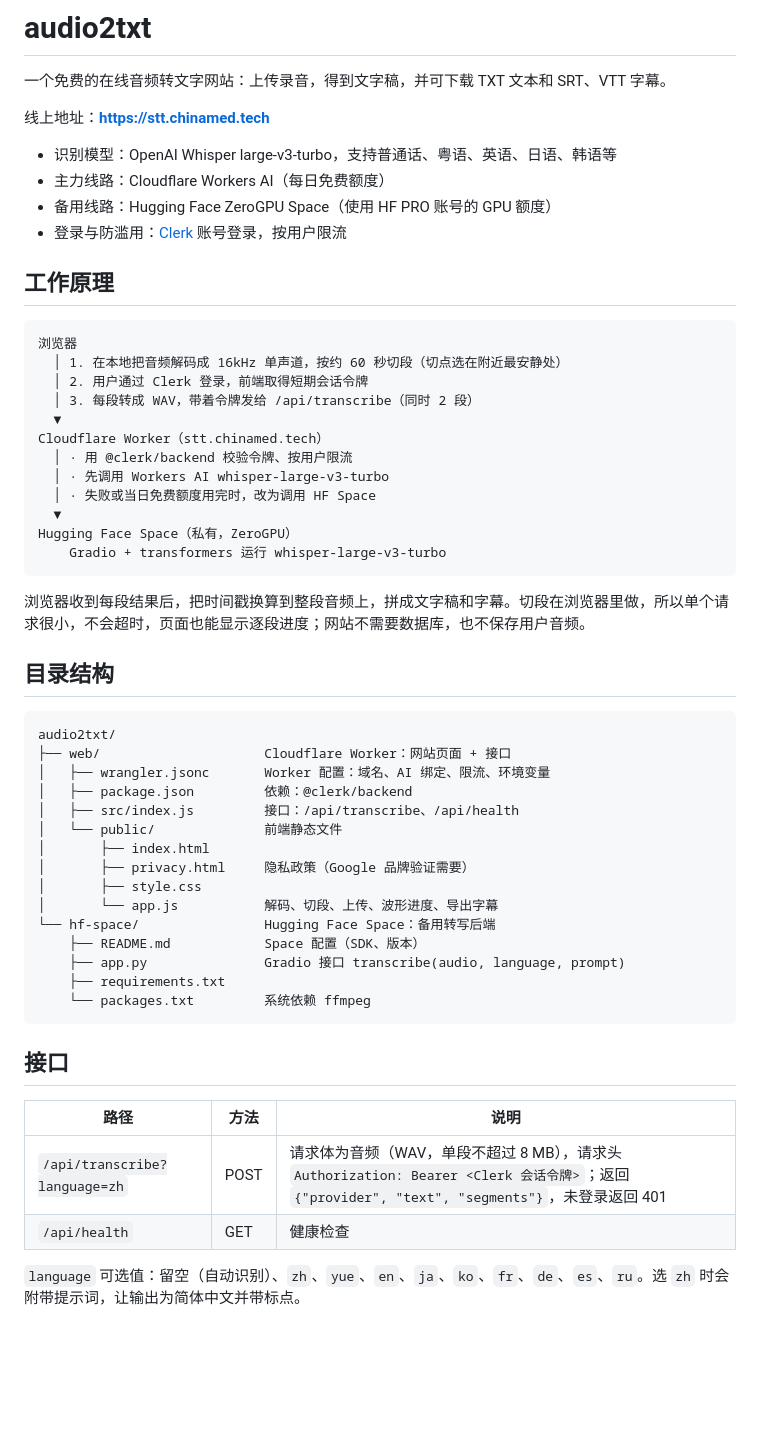
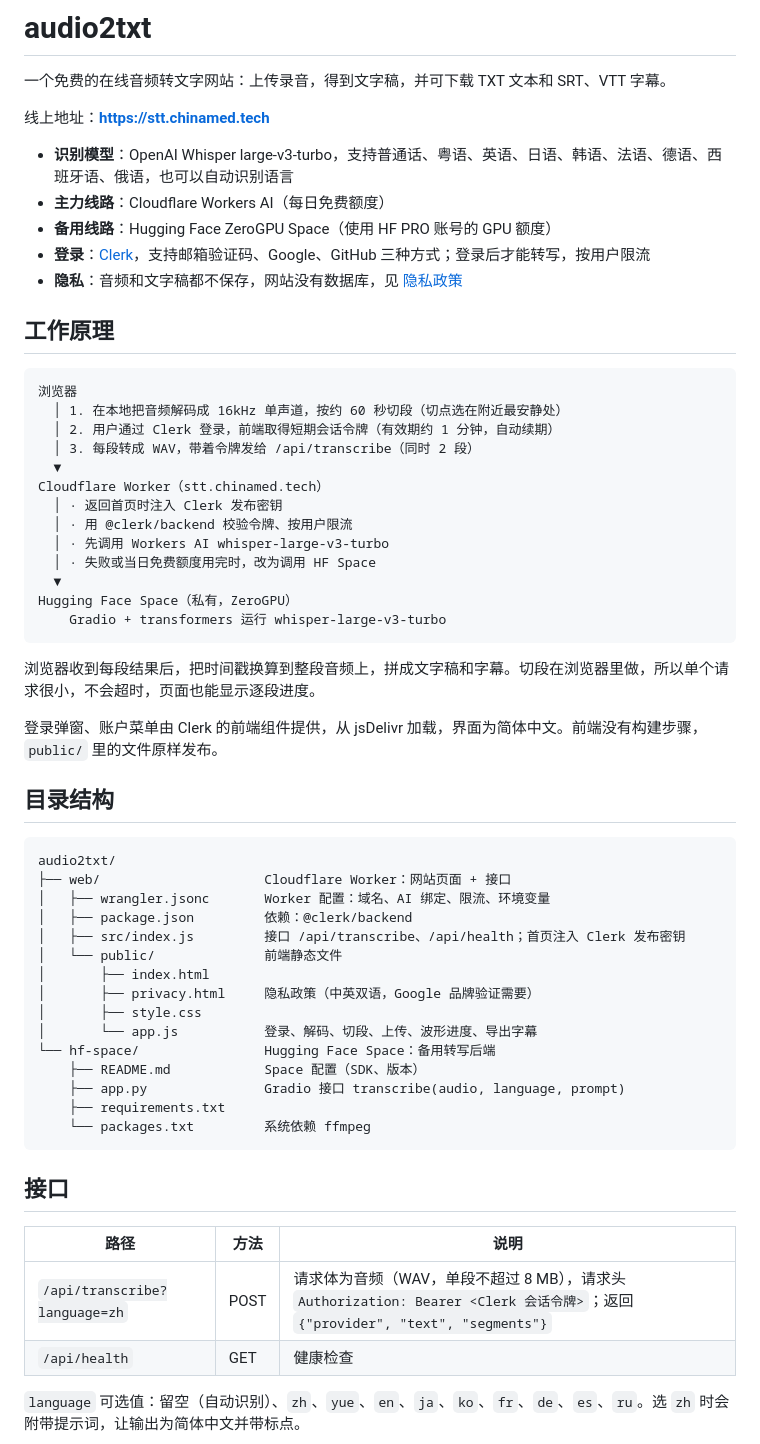
Before and after one commit to chellen021/audio2txt, a Markdown page: README.md, the part around one of its changes. GitHub-like rendering; blank space fills up the shorter version.

````diff
--- a/README.md
+++ b/README.md
@@ -4,20 +4,22 @@
 
 线上地址：**https://stt.chinamed.tech**
 
-- 识别模型：OpenAI Whisper large-v3-turbo，支持普通话、粤语、英语、日语、韩语等
-- 主力线路：Cloudflare Workers AI（每日免费额度）
-- 备用线路：Hugging Face ZeroGPU Space（使用 HF PRO 账号的 GPU 额度）
-- 登录与防滥用：[Clerk](https://clerk.com) 账号登录，按用户限流
+- **识别模型**：OpenAI Whisper large-v3-turbo，支持普通话、粤语、英语、日语、韩语、法语、德语、西班牙语、俄语，也可以自动识别语言
+- **主力线路**：Cloudflare Workers AI（每日免费额度）
+- **备用线路**：Hugging Face ZeroGPU Space（使用 HF PRO 账号的 GPU 额度）
+- **登录**：[Clerk](https://clerk.com)，支持邮箱验证码、Google、GitHub 三种方式；登录后才能转写，按用户限流
+- **隐私**：音频和文字稿都不保存，网站没有数据库，见 [隐私政策](https://stt.chinamed.tech/privacy)
 
 ## 工作原理
 
 ```
 浏览器
   │ 1. 在本地把音频解码成 16kHz 单声道，按约 60 秒切段（切点选在附近最安静处）
-  │ 2. 用户通过 Clerk 登录，前端取得短期会话令牌
+  │ 2. 用户通过 Clerk 登录，前端取得短期会话令牌（有效期约 1 分钟，自动续期）
   │ 3. 每段转成 WAV，带着令牌发给 /api/transcribe（同时 2 段）
   ▼
 Cloudflare Worker（stt.chinamed.tech）
+  │ · 返回首页时注入 Clerk 发布密钥
   │ · 用 @clerk/backend 校验令牌、按用户限流
   │ · 先调用 Workers AI whisper-large-v3-turbo
   │ · 失败或当日免费额度用完时，改为调用 HF Space
@@ -26,7 +28,9 @@ Hugging Face Space（私有，ZeroGPU）
     Gradio + transformers 运行 whisper-large-v3-turbo
 ```
 
-浏览器收到每段结果后，把时间戳换算到整段音频上，拼成文字稿和字幕。切段在浏览器里做，所以单个请求很小，不会超时，页面也能显示逐段进度；网站不需要数据库，也不保存用户音频。
+浏览器收到每段结果后，把时间戳换算到整段音频上，拼成文字稿和字幕。切段在浏览器里做，所以单个请求很小，不会超时，页面也能显示逐段进度。
+
+登录弹窗、账户菜单由 Clerk 的前端组件提供，从 jsDelivr 加载，界面为简体中文。前端没有构建步骤，`public/` 里的文件原样发布。
 
 ## 目录结构
 
@@ -35,12 +39,12 @@ audio2txt/
 ├── web/                     Cloudflare Worker：网站页面 + 接口
 │   ├── wrangler.jsonc       Worker 配置：域名、AI 绑定、限流、环境变量
 │   ├── package.json         依赖：@clerk/backend
-│   ├── src/index.js         接口：/api/transcribe、/api/health
+│   ├── src/index.js         接口 /api/transcribe、/api/health；首页注入 Clerk 发布密钥
 │   └── public/              前端静态文件
 │       ├── index.html
-│       ├── privacy.html     隐私政策（Google 品牌验证需要）
+│       ├── privacy.html     隐私政策（中英双语，Google 品牌验证需要）
 │       ├── style.css
-│       └── app.js           解码、切段、上传、波形进度、导出字幕
+│       └── app.js           登录、解码、切段、上传、波形进度、导出字幕
 └── hf-space/                Hugging Face Space：备用转写后端
     ├── README.md            Space 配置（SDK、版本）
     ├── app.py               Gradio 接口 transcribe(audio, language, prompt)
@@ -52,7 +56,7 @@ audio2txt/
 
 | 路径 | 方法 | 说明 |
 |---|---|---|
-| `/api/transcribe?language=zh` | POST | 请求体为音频（WAV，单段不超过 8 MB），请求头 `Authorization: Bearer <Clerk 会话令牌>`；返回 `{"provider", "text", "segments"}`，未登录返回 401 |
+| `/api/transcribe?language=zh` | POST | 请求体为音频（WAV，单段不超过 8 MB），请求头 `Authorization: Bearer <Clerk 会话令牌>`；返回 `{"provider", "text", "segments"}` |
 | `/api/health` | GET | 健康检查 |
 
 `language` 可选值：留空（自动识别）、`zh`、`yue`、`en`、`ja`、`ko`、`fr`、`de`、`es`、`ru`。选 `zh` 时会附带提示词，让输出为简体中文并带标点。
````
Also changed, not shown: other parts of README.md (+88 -11 lines).
